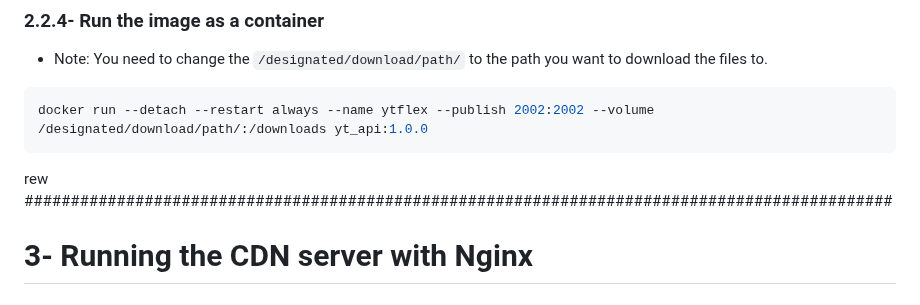
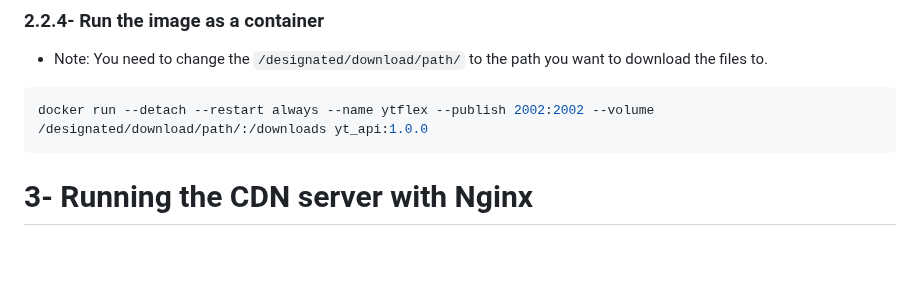
Before and after one commit to kirellkekw/YTFlex, a Markdown page: readme.md, the part around the change. Drawn GitHub-style; blank space fills up the shorter version.

Commit message:
removed unnecessary divider line

````diff
--- a/readme.md
+++ b/readme.md
@@ -85,8 +85,6 @@ docker build -t yt_api:1.0.0 . # including version number is optional, but recom
 ```bash
 docker run --detach --restart always --name ytflex --publish 2002:2002 --volume /designated/download/path/:/downloads yt_api:1.0.0
 ```
-
-rew ##############################################################################################
 
 # 3- Running the CDN server with Nginx
 
````
